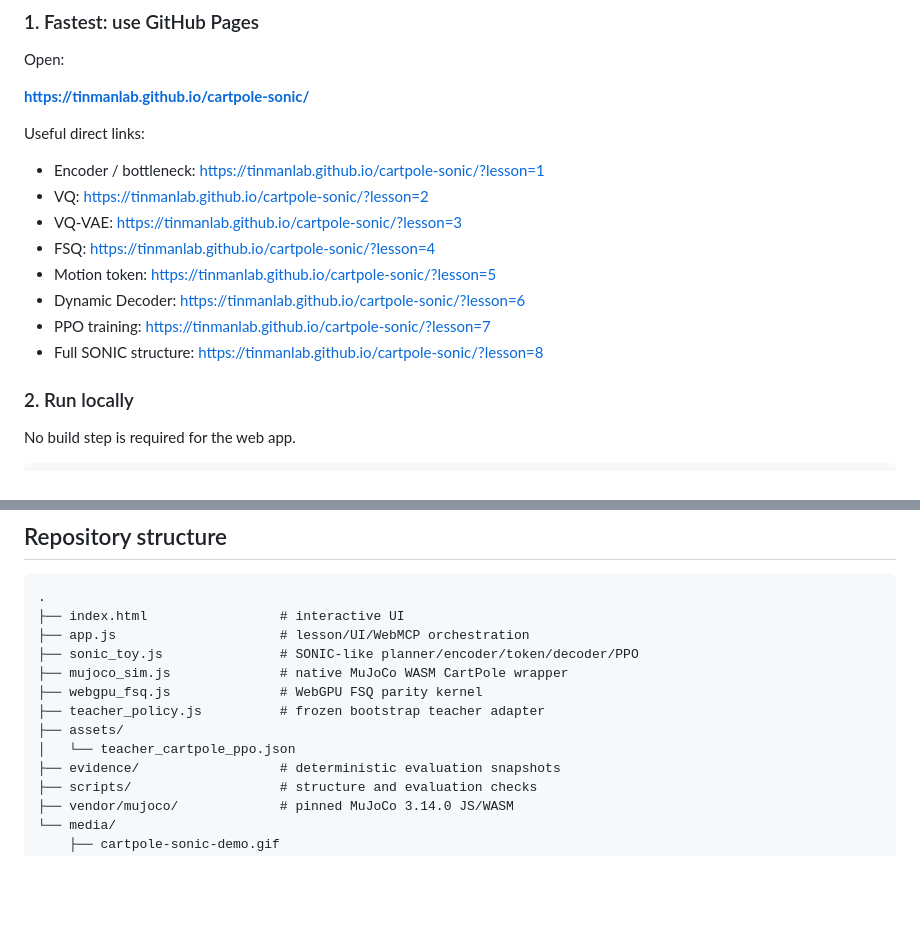
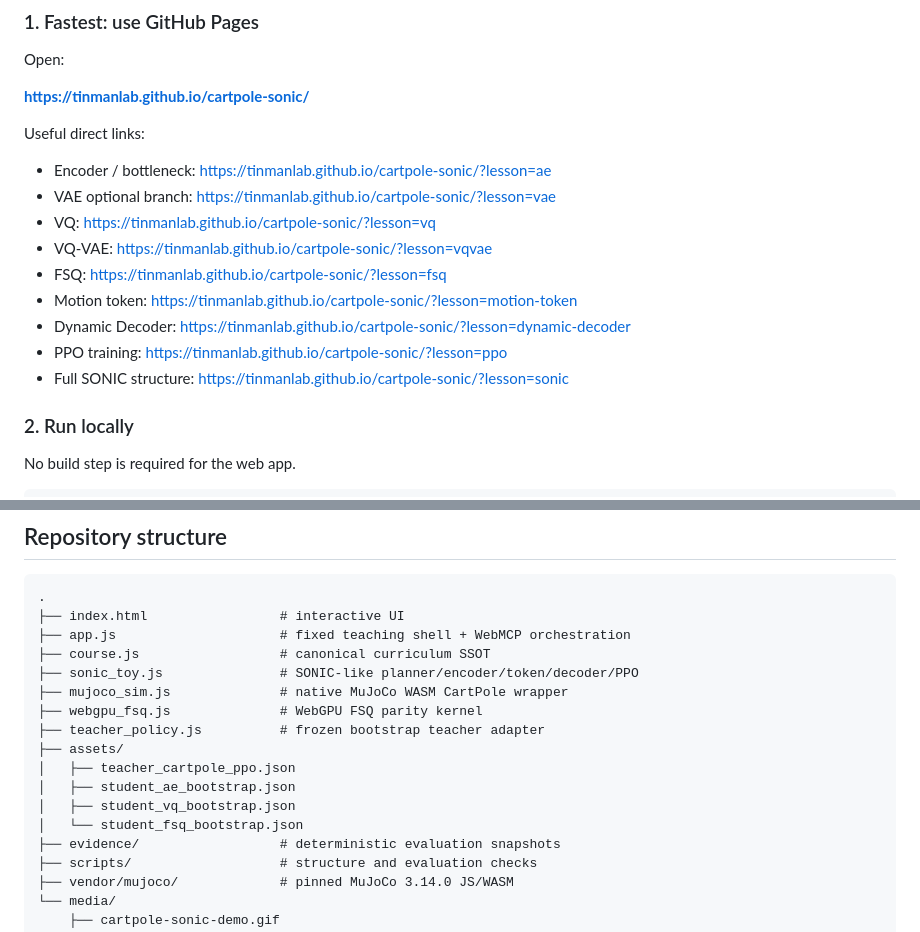
Before and after one commit to tinmanlab/cartpole-sonic, a Markdown page: README.md, 2 parts joined by grey strips. Rendered like a GitHub page; blank space fills up the shorter version.

````diff
--- a/README.md
+++ b/README.md
@@ -197,14 +206,15 @@ Open:
 
 Useful direct links:
 
-- Encoder / bottleneck: https://tinmanlab.github.io/cartpole-sonic/?lesson=1
-- VQ: https://tinmanlab.github.io/cartpole-sonic/?lesson=2
-- VQ-VAE: https://tinmanlab.github.io/cartpole-sonic/?lesson=3
-- FSQ: https://tinmanlab.github.io/cartpole-sonic/?lesson=4
-- Motion token: https://tinmanlab.github.io/cartpole-sonic/?lesson=5
-- Dynamic Decoder: https://tinmanlab.github.io/cartpole-sonic/?lesson=6
-- PPO training: https://tinmanlab.github.io/cartpole-sonic/?lesson=7
-- Full SONIC structure: https://tinmanlab.github.io/cartpole-sonic/?lesson=8
+- Encoder / bottleneck: https://tinmanlab.github.io/cartpole-sonic/?lesson=ae
+- VAE optional branch: https://tinmanlab.github.io/cartpole-sonic/?lesson=vae
+- VQ: https://tinmanlab.github.io/cartpole-sonic/?lesson=vq
+- VQ-VAE: https://tinmanlab.github.io/cartpole-sonic/?lesson=vqvae
+- FSQ: https://tinmanlab.github.io/cartpole-sonic/?lesson=fsq
+- Motion token: https://tinmanlab.github.io/cartpole-sonic/?lesson=motion-token
+- Dynamic Decoder: https://tinmanlab.github.io/cartpole-sonic/?lesson=dynamic-decoder
+- PPO training: https://tinmanlab.github.io/cartpole-sonic/?lesson=ppo
+- Full SONIC structure: https://tinmanlab.github.io/cartpole-sonic/?lesson=sonic
 
 ### 2. Run locally
 
@@ -372,13 +407,17 @@ What this toy **does not** reproduce:
 ```text
 .
 ├── index.html                 # interactive UI
-├── app.js                     # lesson/UI/WebMCP orchestration
+├── app.js                     # fixed teaching shell + WebMCP orchestration
+├── course.js                  # canonical curriculum SSOT
 ├── sonic_toy.js               # SONIC-like planner/encoder/token/decoder/PPO
 ├── mujoco_sim.js              # native MuJoCo WASM CartPole wrapper
 ├── webgpu_fsq.js              # WebGPU FSQ parity kernel
 ├── teacher_policy.js          # frozen bootstrap teacher adapter
 ├── assets/
-│   └── teacher_cartpole_ppo.json
+│   ├── teacher_cartpole_ppo.json
+│   ├── student_ae_bootstrap.json
+│   ├── student_vq_bootstrap.json
+│   └── student_fsq_bootstrap.json
 ├── evidence/                  # deterministic evaluation snapshots
 ├── scripts/                   # structure and evaluation checks
 ├── vendor/mujoco/             # pinned MuJoCo 3.14.0 JS/WASM
````
Also changed, not shown: other parts of README.md (+59 -25 lines), media/cartpole-sonic-demo.gif, 17 other files.
